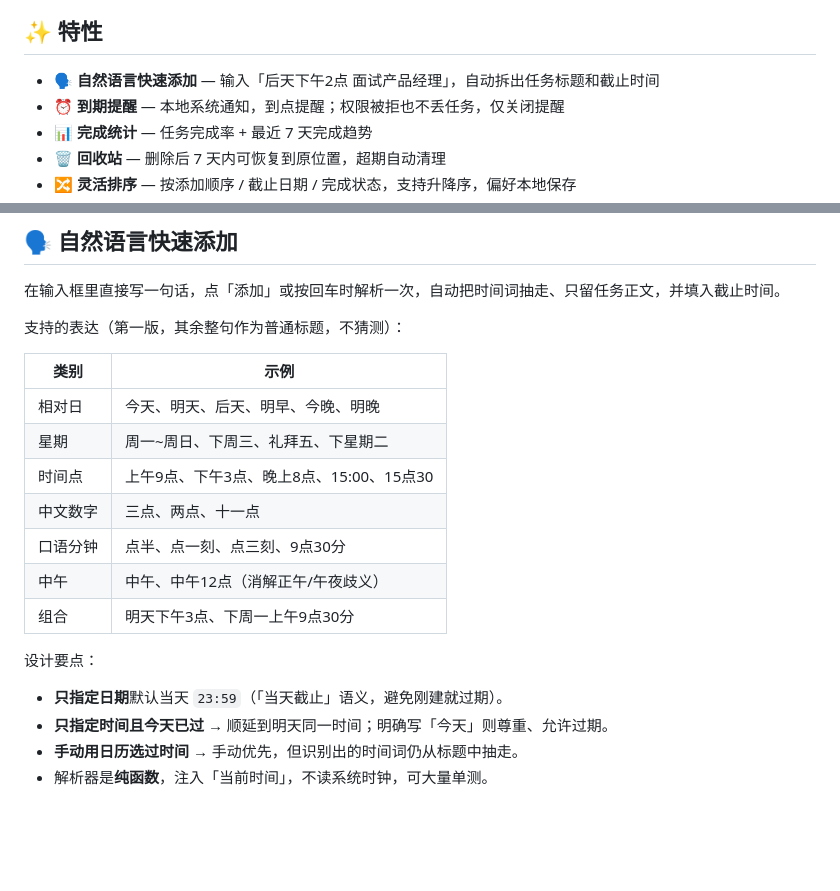
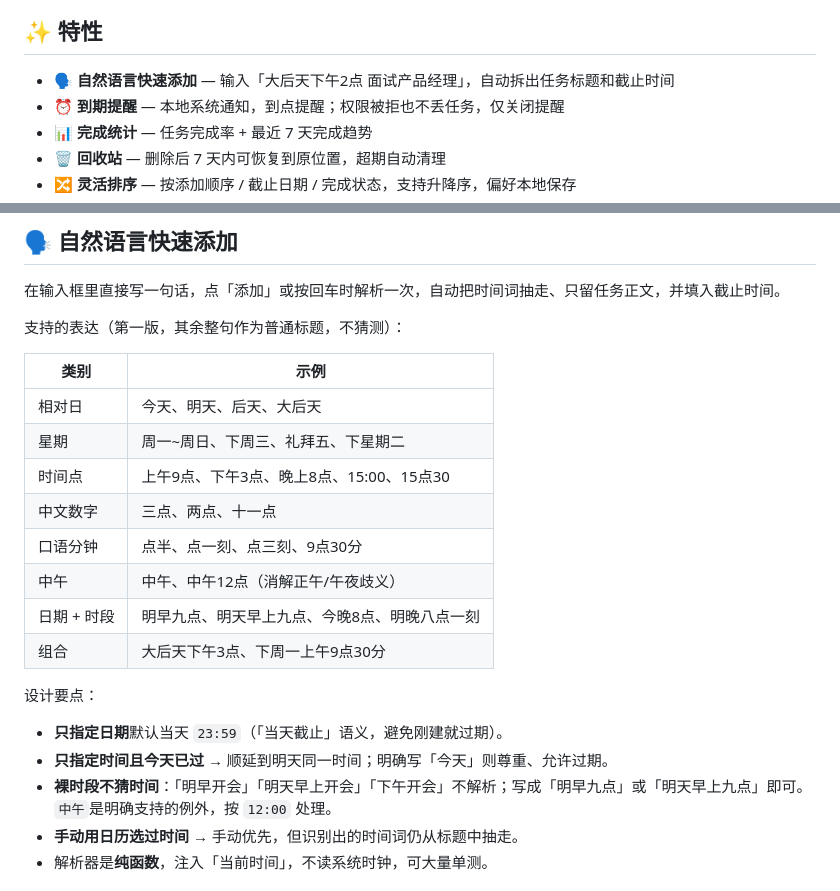
Before and after one commit to yaohl74-droid/flutter_todo, a Markdown page: README.md, 2 parts joined by grey strips. Rendered like a GitHub page; blank space fills up the shorter version.

Commit message:
docs: 更新自然语言日期说明

```diff
--- a/README.md
+++ b/README.md
@@ -11,7 +11,7 @@
 
 ## ✨ 特性
 
-- 🗣️ **自然语言快速添加** — 输入「后天下午2点 面试产品经理」，自动拆出任务标题和截止时间
+- 🗣️ **自然语言快速添加** — 输入「大后天下午2点 面试产品经理」，自动拆出任务标题和截止时间
 - ⏰ **到期提醒** — 本地系统通知，到点提醒；权限被拒也不丢任务，仅关闭提醒
 - 📊 **完成统计** — 任务完成率 + 最近 7 天完成趋势
 - 🗑️ **回收站** — 删除后 7 天内可恢复到原位置，超期自动清理
@@ -31,18 +31,20 @@
 
 | 类别 | 示例 |
 |---|---|
-| 相对日 | 今天、明天、后天、明早、今晚、明晚 |
+| 相对日 | 今天、明天、后天、大后天 |
 | 星期 | 周一~周日、下周三、礼拜五、下星期二 |
 | 时间点 | 上午9点、下午3点、晚上8点、15:00、15点30 |
 | 中文数字 | 三点、两点、十一点 |
 | 口语分钟 | 点半、点一刻、点三刻、9点30分 |
 | 中午 | 中午、中午12点（消解正午/午夜歧义） |
-| 组合 | 明天下午3点、下周一上午9点30分 |
+| 日期 + 时段 | 明早九点、明天早上九点、今晚8点、明晚八点一刻 |
+| 组合 | 大后天下午3点、下周一上午9点30分 |
 
 设计要点：
 
 - **只指定日期**默认当天 `23:59`（「当天截止」语义，避免刚建就过期）。
 - **只指定时间且今天已过** → 顺延到明天同一时间；明确写「今天」则尊重、允许过期。
+- **裸时段不猜时间**：「明早开会」「明天早上开会」「下午开会」不解析；写成「明早九点」或「明天早上九点」即可。`中午`是明确支持的例外，按 `12:00` 处理。
 - **手动用日历选过时间** → 手动优先，但识别出的时间词仍从标题中抽走。
 - 解析器是**纯函数**，注入「当前时间」，不读系统时钟，可大量单测。
 
```
